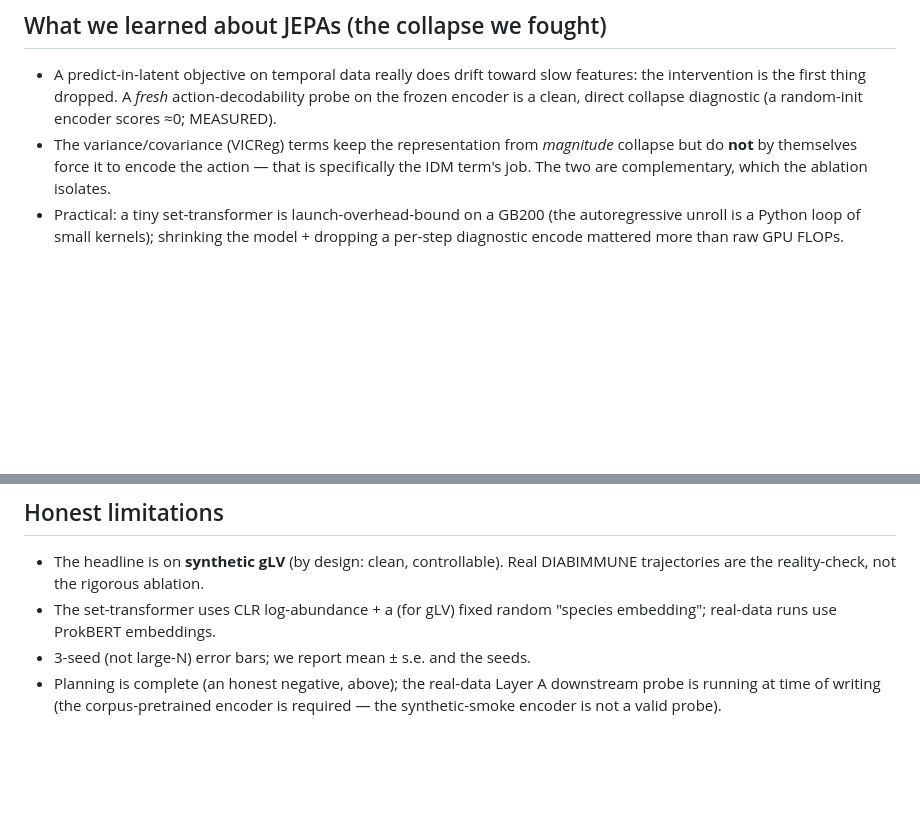
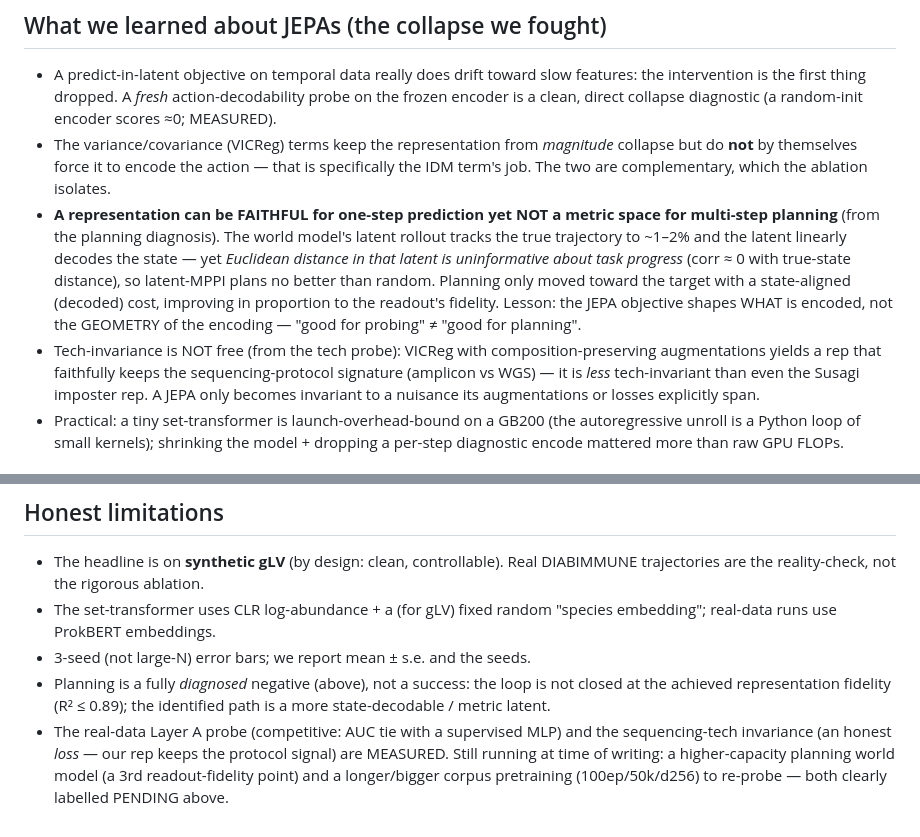
Before and after one commit to BNZ94/JEPA-WorldModel, a Markdown page: examples/microbiome_jepa/REPORT.md, 2 parts joined by grey strips. Drawn GitHub-style; blank space fills up the shorter version.

Commit message:
report polish: add 'faithful-prediction != metric-planning' + 'tech-invariance not free' JEPA lessons; refresh limitations

```diff
--- a/examples/microbiome_jepa/REPORT.md
+++ b/examples/microbiome_jepa/REPORT.md
@@ -85,6 +85,17 @@ the error bars.)
 - The variance/covariance (VICReg) terms keep the representation from *magnitude* collapse but do **not**
   by themselves force it to encode the action — that is specifically the IDM term's job. The two are
   complementary, which the ablation isolates.
+- **A representation can be FAITHFUL for one-step prediction yet NOT a metric space for multi-step
+  planning** (from the planning diagnosis). The world model's latent rollout tracks the true trajectory
+  to ~1–2% and the latent linearly decodes the state — yet *Euclidean distance in that latent is
+  uninformative about task progress* (corr ≈ 0 with true-state distance), so latent-MPPI plans no better
+  than random. Planning only moved toward the target with a state-aligned (decoded) cost, improving in
+  proportion to the readout's fidelity. Lesson: the JEPA objective shapes WHAT is encoded, not the
+  GEOMETRY of the encoding — "good for probing" ≠ "good for planning".
+- Tech-invariance is NOT free (from the tech probe): VICReg with composition-preserving augmentations
+  yields a rep that faithfully keeps the sequencing-protocol signature (amplicon vs WGS) — it is *less*
+  tech-invariant than even the Susagi imposter rep. A JEPA only becomes invariant to a nuisance its
+  augmentations or losses explicitly span.
 - Practical: a tiny set-transformer is launch-overhead-bound on a GB200 (the autoregressive unroll is a
   Python loop of small kernels); shrinking the model + dropping a per-step diagnostic encode mattered
   more than raw GPU FLOPs.
@@ -206,6 +217,9 @@ isolates the bottleneck to the representation and shows what moves the needle.
 - The set-transformer uses CLR log-abundance + a (for gLV) fixed random "species embedding"; real-data
   runs use ProkBERT embeddings.
 - 3-seed (not large-N) error bars; we report mean ± s.e. and the seeds.
-- Planning is complete (an honest negative, above); the real-data Layer A downstream probe is running
-  at time of writing (the corpus-pretrained encoder is required — the synthetic-smoke encoder is not a
-  valid probe).
+- Planning is a fully *diagnosed* negative (above), not a success: the loop is not closed at the achieved
+  representation fidelity (R² ≤ 0.89); the identified path is a more state-decodable / metric latent.
+- The real-data Layer A probe (competitive: AUC tie with a supervised MLP) and the sequencing-tech
+  invariance (an honest *loss* — our rep keeps the protocol signal) are MEASURED. Still running at time
+  of writing: a higher-capacity planning world model (a 3rd readout-fidelity point) and a longer/bigger
+  corpus pretraining (100ep/50k/d256) to re-probe — both clearly labelled PENDING above.
```
